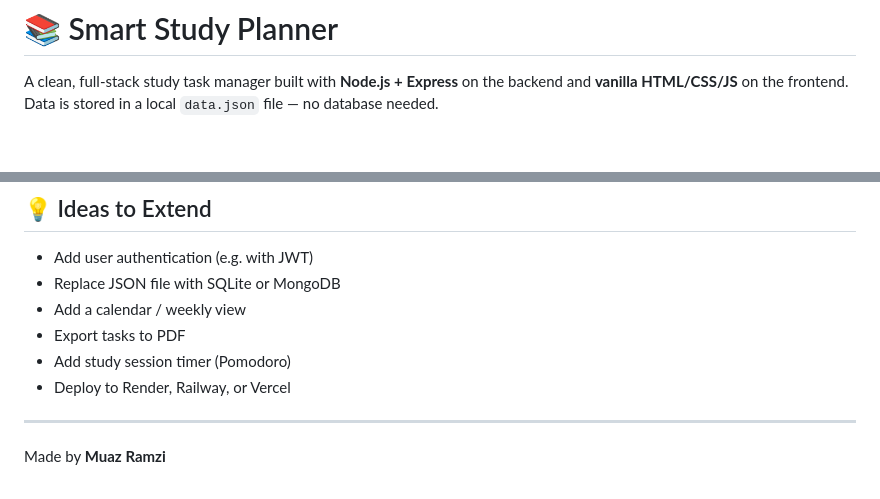
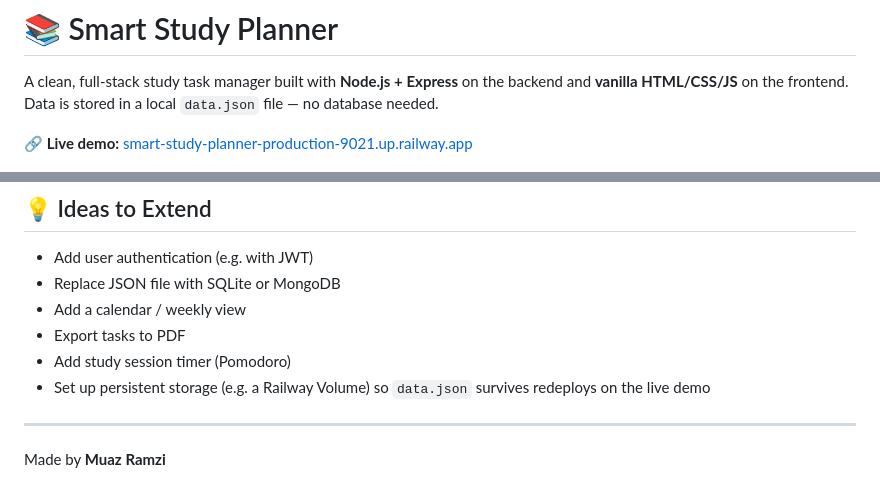
Before and after one commit to muazramzii/smart-study-planner, a Markdown page: README.md, 2 parts joined by grey strips. GitHub-like rendering; blank space fills up the shorter version.

Commit message:
docs: add live demo link, replace stale deploy idea
README never linked to the deployed Railway app. Also swaps the
now-done "deploy to Railway" idea for the actual next infra step
discovered today: the live demo's data.json doesn't survive a
redeploy without a persistent volume.

```diff
--- a/README.md
+++ b/README.md
@@ -1,6 +1,8 @@
 # 📚 Smart Study Planner
 
 A clean, full-stack study task manager built with **Node.js + Express** on the backend and **vanilla HTML/CSS/JS** on the frontend. Data is stored in a local `data.json` file — no database needed.
+
+**🔗 Live demo:** [smart-study-planner-production-9021.up.railway.app](https://smart-study-planner-production-9021.up.railway.app/)
 
 ![Smart Study Planner — dark mode](screenshots/dark-mode.png)
 
@@ -134,7 +136,7 @@ http://localhost:3000
 - Add a calendar / weekly view
 - Export tasks to PDF
 - Add study session timer (Pomodoro)
-- Deploy to Render, Railway, or Vercel
+- Set up persistent storage (e.g. a Railway Volume) so `data.json` survives redeploys on the live demo
 
 ---
 
```
